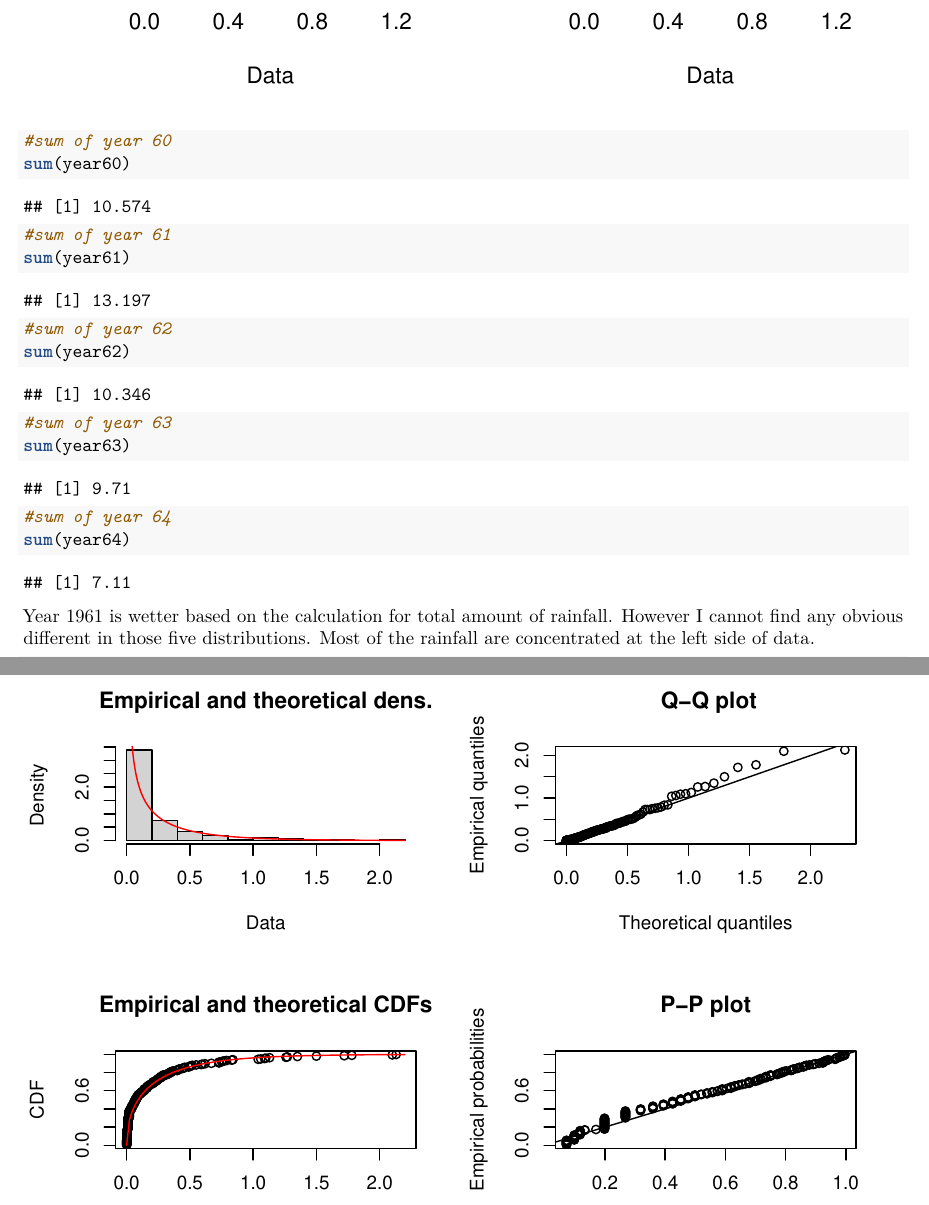
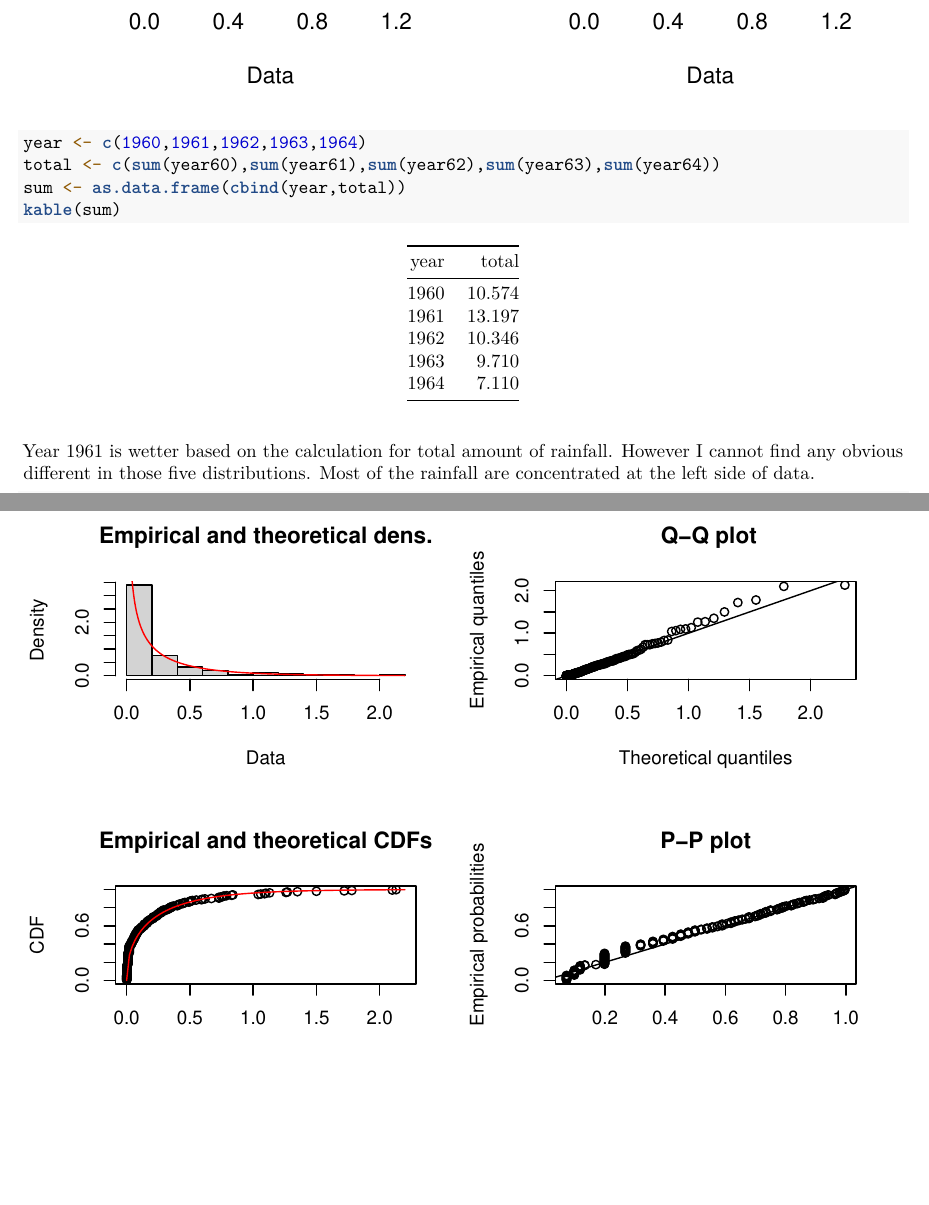
Before and after one commit to jiuaihexuebi/MA677FINAL, an R Markdown document (MA677Kecheng_Liang.Rmd): two parts of pages 8 and 9 of 10 before the commit and two parts of pages 10 and 11 of 12 after it, joined at a grey line, cut so that both start at the same text, the shorter picture padded with empty space. Rendered offline with R 4.5, knitr and Pandoc, then LaTeX, with nearby package versions; code that draws random numbers runs with fixed seeds of ours.

Commit message:
Happy day

````diff
--- a/MA677Kecheng_Liang.Rmd
+++ b/MA677Kecheng_Liang.Rmd
@@ -79,17 +88,12 @@ plotdist(year61)
 plotdist(year62)
 plotdist(year63)
 plotdist(year64)
-#sum of year 60
-sum(year60)
-#sum of year 61
-sum(year61)
-#sum of year 62
-sum(year62)
-#sum of year 63
-sum(year63)
-#sum of year 64
-sum(year64)
+year <- c(1960,1961,1962,1963,1964)
+total <- c(sum(year60),sum(year61),sum(year62),sum(year63),sum(year64))
+sum <- as.data.frame(cbind(year,total))
+kable(sum)
 ```
+
 Year 1961 is wetter based on the calculation for total amount of rainfall. However I cannot find any obvious different in those five distributions. Most of the rainfall are concentrated at the left side of data.
 
 ```{r}
````
Also changed, not shown: A new distribution.jpg (added), Exponential.jpg (added), MA677Kecheng_Liang.pdf (added), MA677Kecheng_Liang_files/figure-latex/unnamed-chunk-6-1.pdf (added), MA677Kecheng_Liang_files/figure-latex/unnamed-chunk-6-2.pdf (added), MA677Kecheng_Liang_files/figure-latex/unnamed-chunk-6-3.pdf (added), MA677Kecheng_Liang_files/figure-latex/unnamed-chunk-6-4.pdf (added), MA677Kecheng_Liang_files/figure-latex/unnamed-chunk-6-5.pdf (added), MA677Kecheng_Liang_files/figure-latex/unnamed-chunk-7-1.pdf (added), MA677Kecheng_Liang.Rmd (9 more changed lines).
